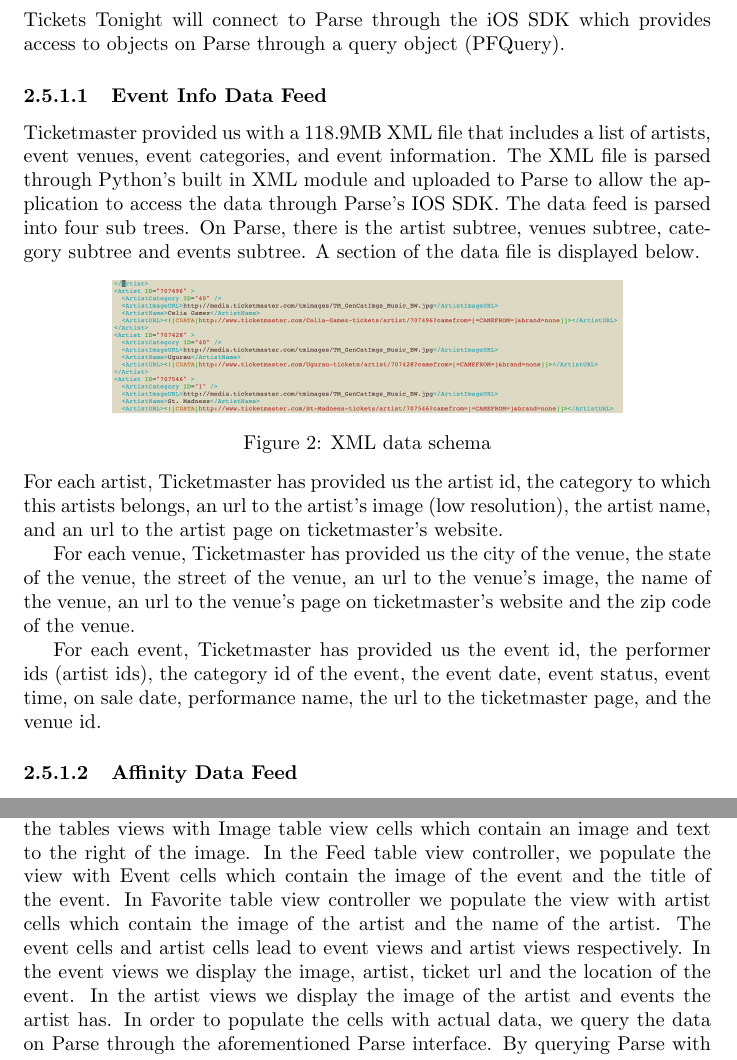
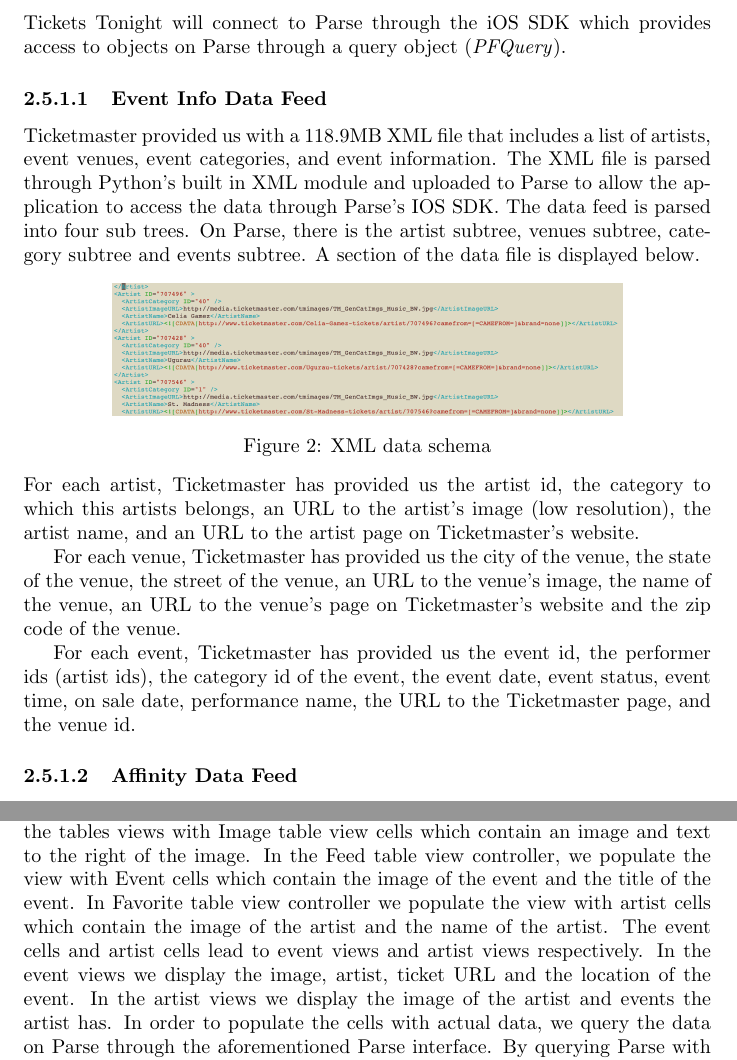
Before and after one commit to zhxnlai/TicketsTonight, a LaTeX document (Requirement Document/TicketTonight_Section_B_Requirement Document.tex, which reads Requirement Document/external_interface_requirements.tex, Requirement Document/overall_description.tex): two parts of pages 7 and 12 of 14, joined at a grey line, cut so that both start at the same text. Compiled offline with pdfLaTeX.

Commit message:
fix typo

```diff
--- a/Requirement Document/external_interface_requirements.tex
+++ b/Requirement Document/external_interface_requirements.tex
@@ -113,7 +113,7 @@
 	    tables views with Image table view cells which contain an image and text to the right of the image. In the Feed table view controller, we
 	    populate the view with Event cells which contain the image of the event and the title of the event. In Favorite table view controller we
 	    populate the view with artist cells which contain the image of the artist and the name of the artist. The event cells and artist cells lead to
-	    event views and artist views respectively. In the event views we display the image, artist, ticket url and the location of the event. In the
+	    event views and artist views respectively. In the event views we display the image, artist, ticket URL and the location of the event. In the
 	    artist views we display the image of the artist and events the artist has. In order to populate the cells with actual data, we query the data
 	    on Parse through the aforementioned Parse interface. By querying Parse with the \textit{PFQuery} object we can obtain the data we need in order
 	    to populate the cells. For detailed description of the object methods, the documentation for view controller objects for iOS is included in
--- a/Requirement Document/overall_description.tex
+++ b/Requirement Document/overall_description.tex
@@ -98,9 +98,9 @@
 		     Ticketmaster did not provide us with an API to access their data, but instead provided us with two
 		     static data files: 1) an event info data feed formatted as an XML file and 2) an affinity feed formatted
 		     as a simple text file. Our implementation parses these data files and hosts them as Parse objects
-		     (PFObject), essentially a database  (key-value pairs of JSON-compatible data), on Parse. Tickets
+		     (\textit{PFObject}), essentially a database  (key-value pairs of JSON-compatible data), on Parse. Tickets
 		     Tonight will connect to Parse through the iOS SDK which provides access to objects on Parse through
-		     a query object (PFQuery).
+		     a query object (\textit{PFQuery}).
 
 		       \paragraph{Event Info Data Feed}
 		       Ticketmaster provided us with a 118.9MB XML file that includes a list of artists, event venues, event
@@ -113,16 +113,16 @@
 		       		\captionof{figure}{XML data schema}
 		       	\end{center}
 		       	For each artist, Ticketmaster has provided us the artist id, the category to which this artists
-		       	belongs, an url to the artist’s image (low resolution), the artist name, and an url to the artist page
-		       	on ticketmaster’s website.
+		       	belongs, an URL to the artist’s image (low resolution), the artist name, and an URL to the artist page
+		       	on Ticketmaster’s website.
 
 		       	For each venue, Ticketmaster has provided us the city of the venue, the state of the venue, the
-		       	street of the venue, an url to the venue’s image, the name of the venue, an url to the venue’s page
-		       	on ticketmaster’s website and the zip code of the venue.
+		       	street of the venue, an URL to the venue’s image, the name of the venue, an URL to the venue’s page
+		       	on Ticketmaster’s website and the zip code of the venue.
 
 		       	For each event, Ticketmaster has provided us the event id, the performer ids (artist ids), the
 		       	category id of the event, the event date, event status, event time, on sale date, performance name,
-		       	the url to the ticketmaster page, and the venue id.
+		       	the URL to the Ticketmaster page, and the venue id.
 
 		       	\paragraph{Affinity Data Feed}
 		       	The affinity data provided by Ticketmaster is a 11.1MB text file. The file contains an entry for
```
Also changed, not shown: Requirement Document/external_interface_requirements.tex (4 more changed lines).
